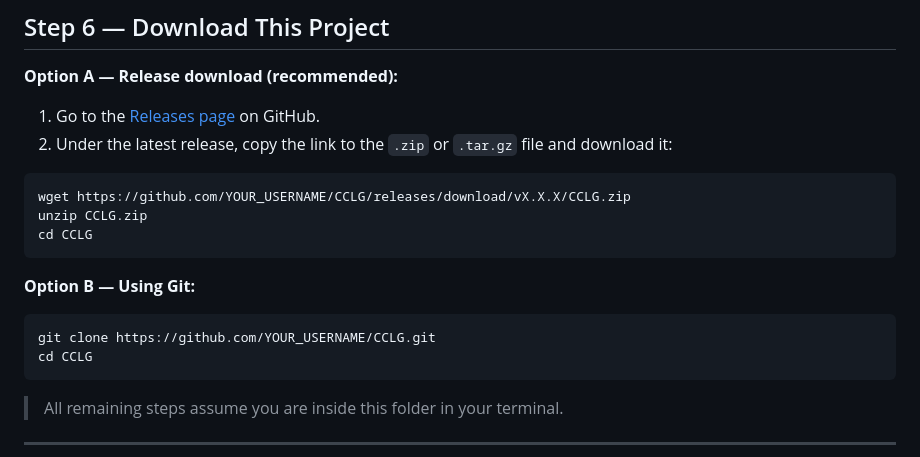
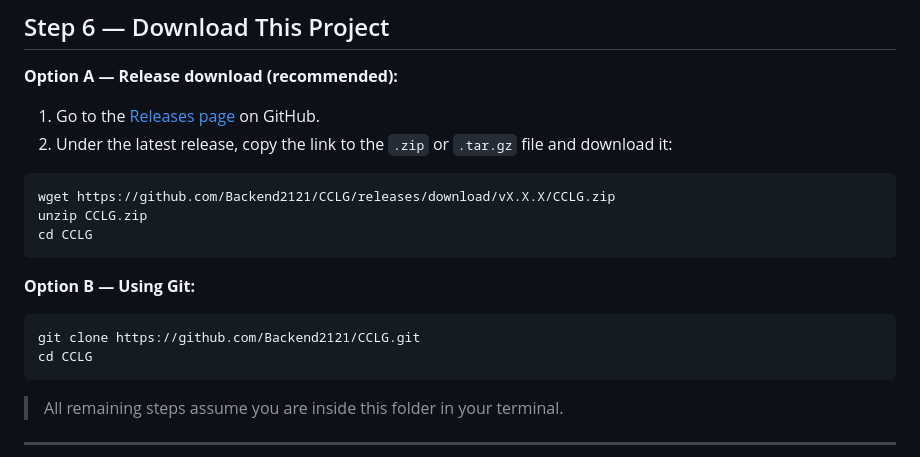
Before and after one commit to Backend2121/Claude-Code-Local-Gateway, a Markdown page: guides/linux.md, the part around one of its changes. Drawn GitHub-style.

Commit message:
updates guides

````diff
--- a/guides/linux.md
+++ b/guides/linux.md
@@ -153,13 +153,13 @@ docker compose version
 2. Under the latest release, copy the link to the `.zip` or `.tar.gz` file and download it:
 ```bash
-wget https://github.com/YOUR_USERNAME/CCLG/releases/download/vX.X.X/CCLG.zip
+wget https://github.com/Backend2121/CCLG/releases/download/vX.X.X/CCLG.zip
 unzip CCLG.zip
 cd CCLG
 ```
 
 **Option B — Using Git:**
 ```bash
-git clone https://github.com/YOUR_USERNAME/CCLG.git
+git clone https://github.com/Backend2121/CCLG.git
 cd CCLG
 ```
 
````
Also changed, not shown: other parts of guides/linux.md (+1 -1 lines), guides/raspberry-pi.md (+3 -3 lines), guides/windows.md (+2 -2 lines).
